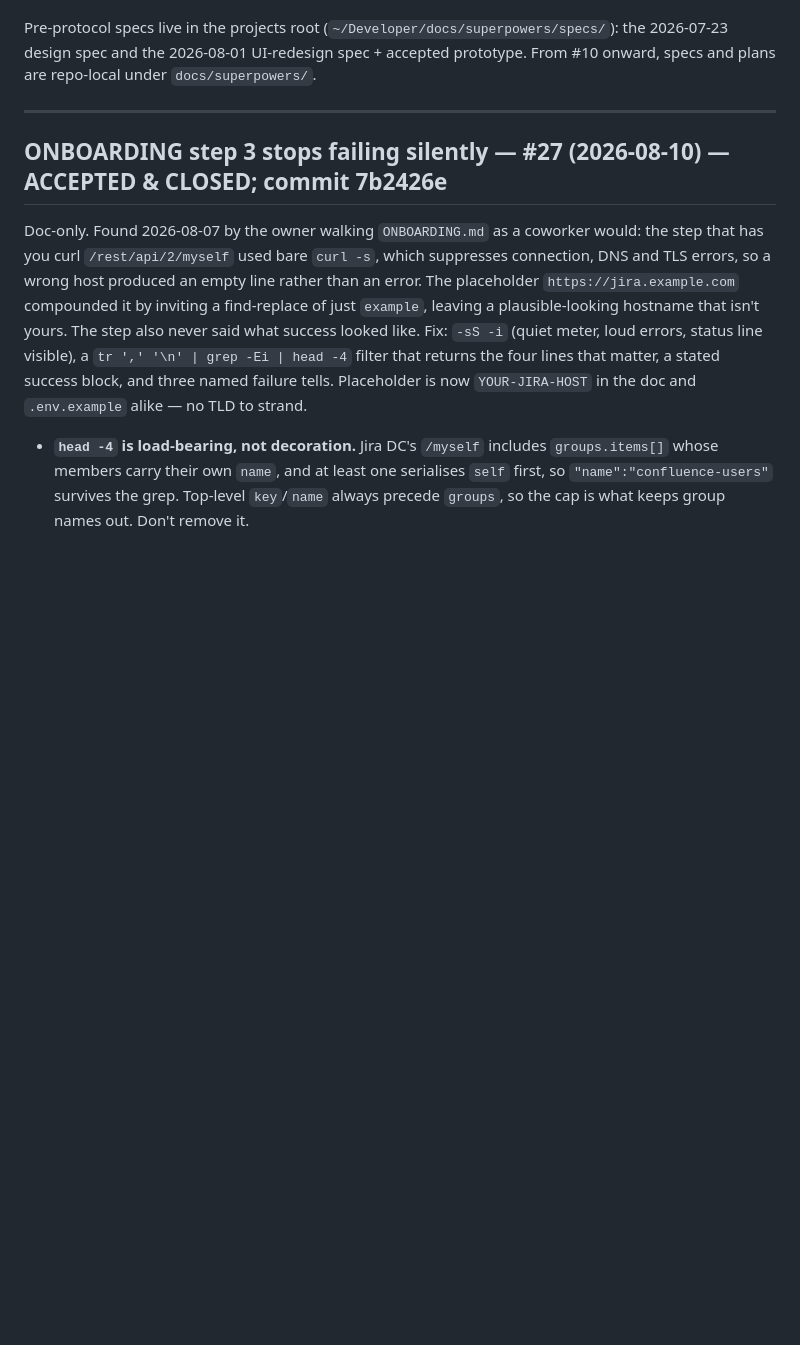
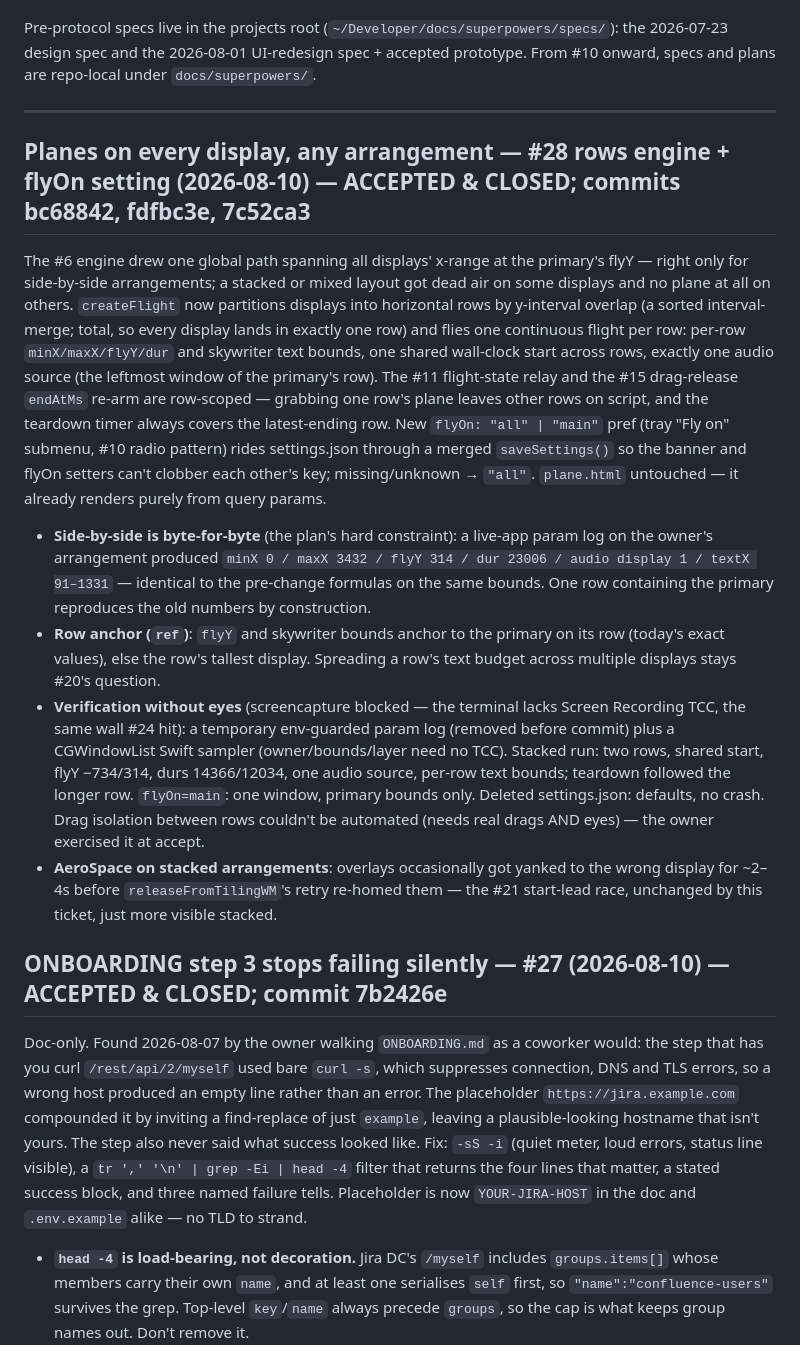
Before and after one commit to godfreyponce/jiraPlane, a Markdown page: docs/HISTORY.md, the part around the change. GitHub-like rendering; blank space fills up the shorter version.

Commit message:
docs: #28 accepted — HISTORY entry, plan file, STATE bumped (#21 still next)
Co-Authored-By: Claude Fable 5 <noreply@anthropic.com>

```diff
--- a/docs/HISTORY.md
+++ b/docs/HISTORY.md
@@ -10,6 +10,39 @@ the 2026-07-23 design spec and the 2026-08-01 UI-redesign spec + accepted protot
 From #10 onward, specs and plans are repo-local under `docs/superpowers/`.
 
 ---
+
+## Planes on every display, any arrangement — #28 rows engine + flyOn setting (2026-08-10) — ACCEPTED & CLOSED; commits bc68842, fdfbc3e, 7c52ca3
+
+The #6 engine drew one global path spanning all displays' x-range at the primary's flyY — right
+only for side-by-side arrangements; a stacked or mixed layout got dead air on some displays and
+no plane at all on others. `createFlight` now partitions displays into horizontal rows by
+y-interval overlap (a sorted interval-merge; total, so every display lands in exactly one row)
+and flies one continuous flight per row: per-row `minX/maxX/flyY/dur` and skywriter text bounds,
+one shared wall-clock start across rows, exactly one audio source (the leftmost window of the
+primary's row). The #11 flight-state relay and the #15 drag-release `endAtMs` re-arm are
+row-scoped — grabbing one row's plane leaves other rows on script, and the teardown timer always
+covers the latest-ending row. New `flyOn: "all" | "main"` pref (tray "Fly on" submenu, #10 radio
+pattern) rides settings.json through a merged `saveSettings()` so the banner and flyOn setters
+can't clobber each other's key; missing/unknown → `"all"`. `plane.html` untouched — it already
+renders purely from query params.
+
+- **Side-by-side is byte-for-byte** (the plan's hard constraint): a live-app param log on the
+  owner's arrangement produced `minX 0 / maxX 3432 / flyY 314 / dur 23006 / audio display 1 /
+  textX 91–1331` — identical to the pre-change formulas on the same bounds. One row containing
+  the primary reproduces the old numbers by construction.
+- **Row anchor (`ref`)**: `flyY` and skywriter bounds anchor to the primary on its row (today's
+  exact values), else the row's tallest display. Spreading a row's text budget across multiple
+  displays stays #20's question.
+- **Verification without eyes** (screencapture blocked — the terminal lacks Screen Recording TCC,
+  the same wall #24 hit): a temporary env-guarded param log (removed before commit) plus a
+  CGWindowList Swift sampler (owner/bounds/layer need no TCC). Stacked run: two rows, shared
+  start, flyY −734/314, durs 14366/12034, one audio source, per-row text bounds; teardown followed
+  the longer row. `flyOn=main`: one window, primary bounds only. Deleted settings.json: defaults,
+  no crash. Drag isolation between rows couldn't be automated (needs real drags AND eyes) — the
+  owner exercised it at accept.
+- **AeroSpace on stacked arrangements**: overlays occasionally got yanked to the wrong display for
+  ~2–4s before `releaseFromTilingWM`'s retry re-homed them — the #21 start-lead race, unchanged by
+  this ticket, just more visible stacked.
 
 ## ONBOARDING step 3 stops failing silently — #27 (2026-08-10) — ACCEPTED & CLOSED; commit 7b2426e
 
```
Also changed, not shown: STATE.md (+6 -3 lines), 1 other file.
